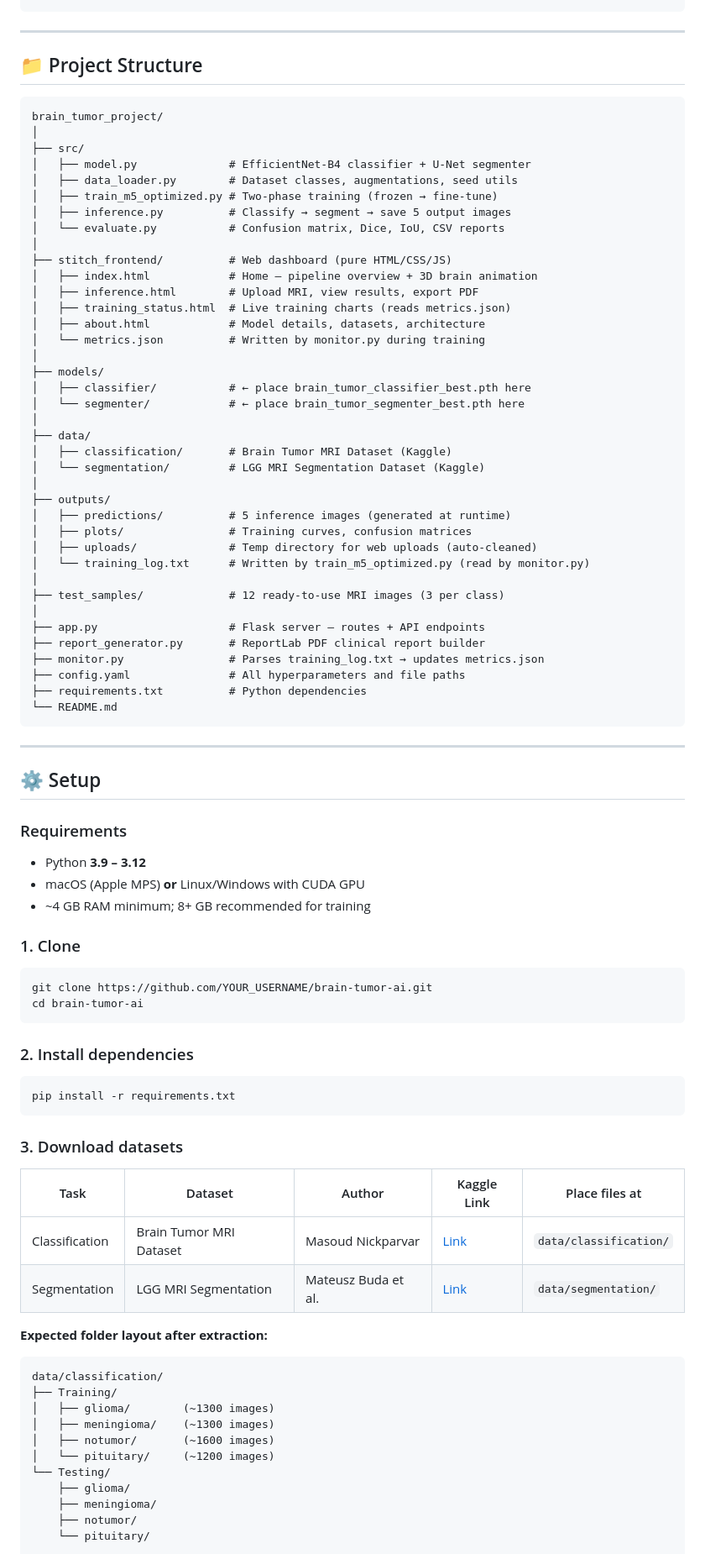
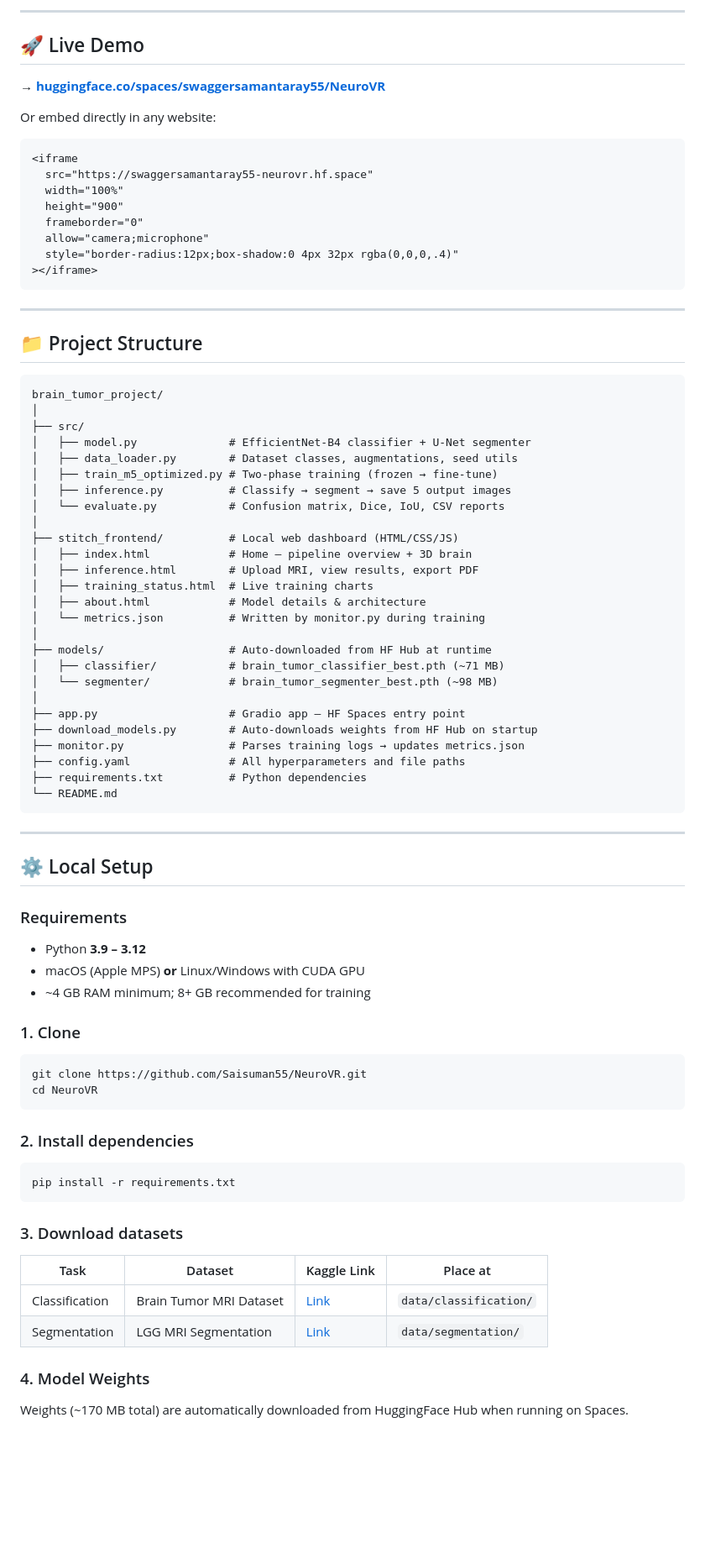
Before and after one commit to Saisuman55/NeuroVR, a Markdown page: README.md, the part around one of its changes. Shown at 84% size. GitHub-like rendering; blank space fills up the shorter version.

````diff
--- a/README.md
+++ b/README.md
@@ -65,3 +96,20 @@ MRI Image Upload
+---
+
+## 🚀 Live Demo
+
+**→ [huggingface.co/spaces/swaggersamantaray55/NeuroVR](https://huggingface.co/spaces/swaggersamantaray55/NeuroVR)**
+
+Or embed directly in any website:
+
+```html
+<iframe
+  src="https://swaggersamantaray55-neurovr.hf.space"
+  width="100%"
+  height="900"
+  frameborder="0"
+  allow="camera;microphone"
+  style="border-radius:12px;box-shadow:0 4px 32px rgba(0,0,0,.4)"
+></iframe>
 ```
 
 ---
@@ -78,32 +126,20 @@ brain_tumor_project/
 │   ├── inference.py          # Classify → segment → save 5 output images
 │   └── evaluate.py           # Confusion matrix, Dice, IoU, CSV reports
 │
-├── stitch_frontend/          # Web dashboard (pure HTML/CSS/JS)
-│   ├── index.html            # Home — pipeline overview + 3D brain animation
+├── stitch_frontend/          # Local web dashboard (HTML/CSS/JS)
+│   ├── index.html            # Home — pipeline overview + 3D brain
 │   ├── inference.html        # Upload MRI, view results, export PDF
-│   ├── training_status.html  # Live training charts (reads metrics.json)
-│   ├── about.html            # Model details, datasets, architecture
+│   ├── training_status.html  # Live training charts
+│   ├── about.html            # Model details & architecture
 │   └── metrics.json          # Written by monitor.py during training
 │
-├── models/
-│   ├── classifier/           # ← place brain_tumor_classifier_best.pth here
-│   └── segmenter/            # ← place brain_tumor_segmenter_best.pth here
+├── models/                   # Auto-downloaded from HF Hub at runtime
+│   ├── classifier/           # brain_tumor_classifier_best.pth (~71 MB)
+│   └── segmenter/            # brain_tumor_segmenter_best.pth (~98 MB)
 │
-├── data/
-│   ├── classification/       # Brain Tumor MRI Dataset (Kaggle)
-│   └── segmentation/         # LGG MRI Segmentation Dataset (Kaggle)
-│
-├── outputs/
-│   ├── predictions/          # 5 inference images (generated at runtime)
-│   ├── plots/                # Training curves, confusion matrices
-│   ├── uploads/              # Temp directory for web uploads (auto-cleaned)
-│   └── training_log.txt      # Written by train_m5_optimized.py (read by monitor.py)
-│
-├── test_samples/             # 12 ready-to-use MRI images (3 per class)
-│
-├── app.py                    # Flask server — routes + API endpoints
-├── report_generator.py       # ReportLab PDF clinical report builder
-├── monitor.py                # Parses training_log.txt → updates metrics.json
+├── app.py                    # Gradio app — HF Spaces entry point
+├── download_models.py        # Auto-downloads weights from HF Hub on startup
+├── monitor.py                # Parses training logs → updates metrics.json
 ├── config.yaml               # All hyperparameters and file paths
 ├── requirements.txt          # Python dependencies
 └── README.md
@@ -111,7 +147,7 @@ brain_tumor_project/
 
 ---
 
-## ⚙️ Setup
+## ⚙️ Local Setup
 
 ### Requirements
 
@@ -122,8 +158,8 @@ brain_tumor_project/
 ### 1. Clone
 
 ```bash
-git clone https://github.com/YOUR_USERNAME/brain-tumor-ai.git
-cd brain-tumor-ai
+git clone https://github.com/Saisuman55/NeuroVR.git
+cd NeuroVR
 ```
 
 ### 2. Install dependencies
@@ -134,23 +170,12 @@ pip install -r requirements.txt
 
 ### 3. Download datasets
 
-| Task | Dataset | Author | Kaggle Link | Place files at |
-|---|---|---|---|---|
-| Classification | Brain Tumor MRI Dataset | Masoud Nickparvar | [Link](https://www.kaggle.com/datasets/masoudnickparvar/brain-tumor-mri-dataset) | `data/classification/` |
-| Segmentation | LGG MRI Segmentation | Mateusz Buda et al. | [Link](https://www.kaggle.com/datasets/mateuszbuda/lgg-mri-segmentation) | `data/segmentation/` |
+| Task | Dataset | Kaggle Link | Place at |
+|---|---|---|---|
+| Classification | Brain Tumor MRI Dataset | [Link](https://www.kaggle.com/datasets/masoudnickparvar/brain-tumor-mri-dataset) | `data/classification/` |
+| Segmentation | LGG MRI Segmentation | [Link](https://www.kaggle.com/datasets/mateuszbuda/lgg-mri-segmentation) | `data/segmentation/` |
 
-**Expected folder layout after extraction:**
+### 4. Model Weights
 
-```
-data/classification/
-├── Training/
-│   ├── glioma/        (~1300 images)
-│   ├── meningioma/    (~1300 images)
-│   ├── notumor/       (~1600 images)
-│   └── pituitary/     (~1200 images)
-└── Testing/
-    ├── glioma/
-    ├── meningioma/
-    ├── notumor/
-    └── pituitary/
+Weights (~170 MB total) are automatically downloaded from HuggingFace Hub when running on Spaces.
 
````
Also changed, not shown: other parts of README.md (+143 -226 lines).
